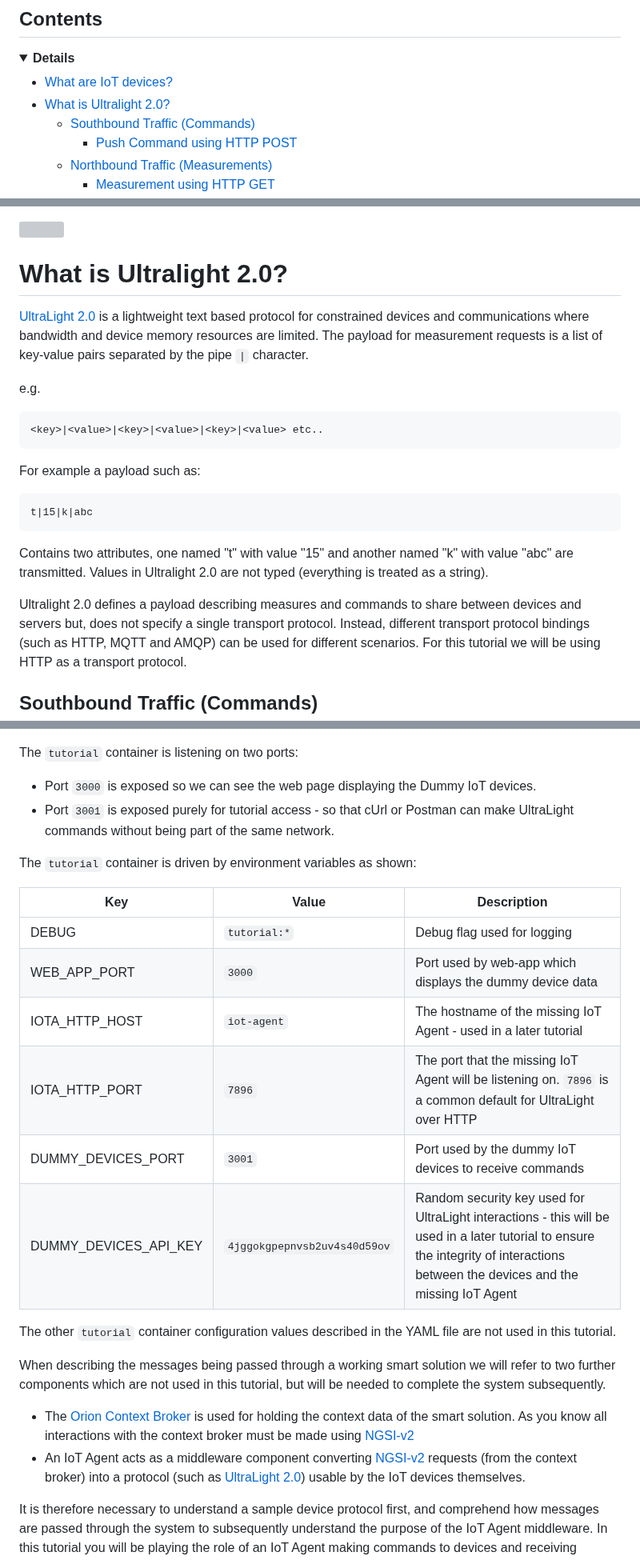
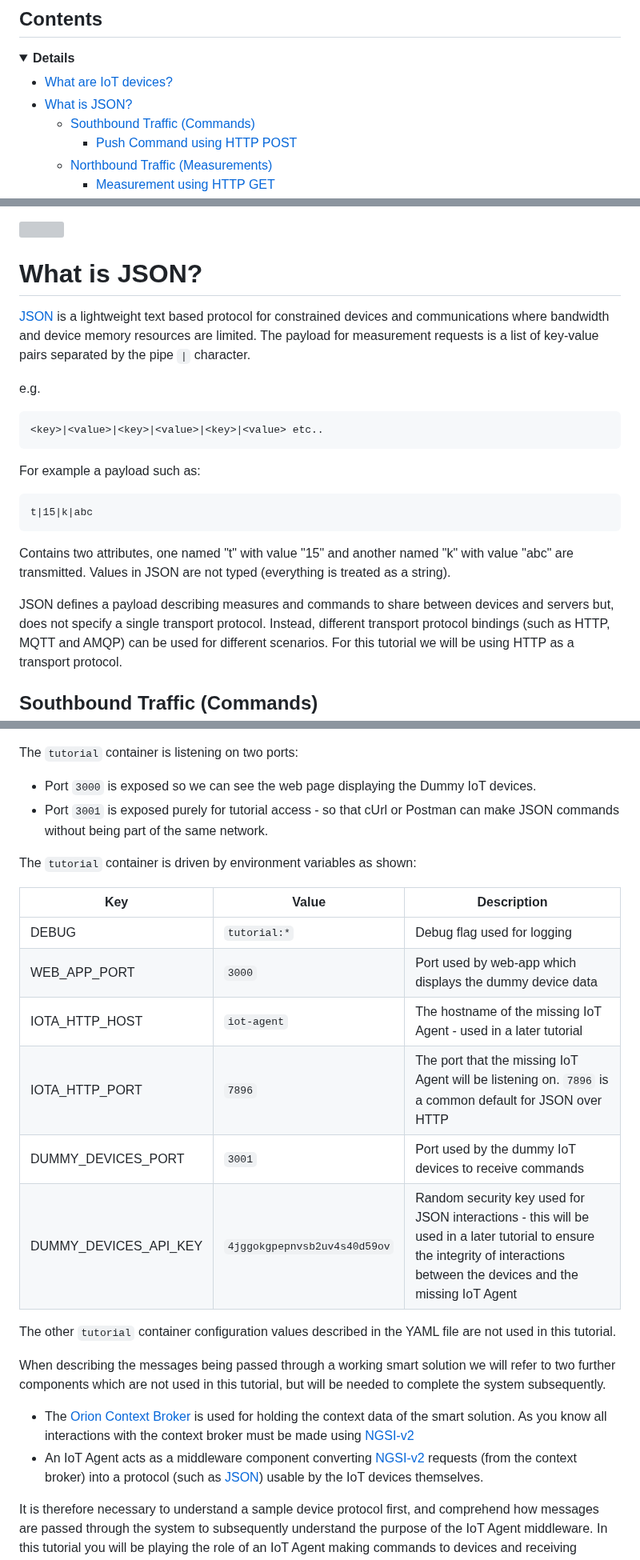
Before and after one commit to FIWARE/tutorials.IoT-Sensors, a Markdown page: README.md, 3 parts joined by grey strips. Shown at 80% size. Rendered like a GitHub page; folded sections open; grey boxes are pictures that could not be loaded.

Commit message:
Switch to JSON IoT Agent

````diff
--- a/README.md
+++ b/README.md
@@ -33,7 +33,7 @@ The tutorial uses [cUrl](https://ec.haxx.se/) commands throughout, but is also a
 <summary><strong>Details</strong></summary>
 
 -   [What are IoT devices?](#what-are-iot-devices)
--   [What is Ultralight 2.0?](#what-is-ultralight-20)
+-   [What is JSON?](#what-is-ultralight-20)
     -   [Southbound Traffic (Commands)](#southbound-traffic-commands)
         -   [Push Command using HTTP POST](#push-command-using-http-post)
     -   [Northbound Traffic (Measurements)](#northbound-traffic-measurements)
@@ -97,9 +97,9 @@ diagram below:
 
 ![](https://fiware.github.io/tutorials.IoT-Sensors/img/entities.png)
 
-# What is Ultralight 2.0?
+# What is JSON?
 
-[UltraLight 2.0](https://fiware-iotagent-ul.readthedocs.io/en/latest/usermanual/index.html#user-programmers-manual) is a
+[JSON](https://fiware-iotagent-json.readthedocs.io/en/latest/usermanual/index.html#user-programmers-manual) is a
 lightweight text based protocol for constrained devices and communications where bandwidth and device memory resources
 are limited. The payload for measurement requests is a list of key-value pairs separated by the pipe `|` character.
 
@@ -116,9 +116,9 @@ t|15|k|abc
 ```
 
 Contains two attributes, one named "t" with value "15" and another named "k" with value "abc" are transmitted. Values in
-Ultralight 2.0 are not typed (everything is treated as a string).
+JSON are not typed (everything is treated as a string).
 
-Ultralight 2.0 defines a payload describing measures and commands to share between devices and servers but, does not
+JSON defines a payload describing measures and commands to share between devices and servers but, does not
 specify a single transport protocol. Instead, different transport protocol bindings (such as HTTP, MQTT and AMQP) can be
 used for different scenarios. For this tutorial we will be using HTTP as a transport protocol.
 
@@ -255,7 +255,7 @@ tutorial:
 The `tutorial` container is listening on two ports:
 
 -   Port `3000` is exposed so we can see the web page displaying the Dummy IoT devices.
--   Port `3001` is exposed purely for tutorial access - so that cUrl or Postman can make UltraLight commands without
+-   Port `3001` is exposed purely for tutorial access - so that cUrl or Postman can make JSON commands without
     being part of the same network.
 
 The `tutorial` container is driven by environment variables as shown:
@@ -265,9 +265,9 @@ The `tutorial` container is driven by environment variables as shown:
 | DEBUG                 | `tutorial:*`                 | Debug flag used for logging                                                                                                                                                        |
 | WEB_APP_PORT          | `3000`                       | Port used by web-app which displays the dummy device data                                                                                                                          |
 | IOTA_HTTP_HOST        | `iot-agent`                  | The hostname of the missing IoT Agent - used in a later tutorial                                                                                                                   |
-| IOTA_HTTP_PORT        | `7896`                       | The port that the missing IoT Agent will be listening on. `7896` is a common default for UltraLight over HTTP                                                                      |
+| IOTA_HTTP_PORT        | `7896`                       | The port that the missing IoT Agent will be listening on. `7896` is a common default for JSON over HTTP                                                                      |
 | DUMMY_DEVICES_PORT    | `3001`                       | Port used by the dummy IoT devices to receive commands                                                                                                                             |
-| DUMMY_DEVICES_API_KEY | `4jggokgpepnvsb2uv4s40d59ov` | Random security key used for UltraLight interactions - this will be used in a later tutorial to ensure the integrity of interactions between the devices and the missing IoT Agent |
+| DUMMY_DEVICES_API_KEY | `4jggokgpepnvsb2uv4s40d59ov` | Random security key used for JSON interactions - this will be used in a later tutorial to ensure the integrity of interactions between the devices and the missing IoT Agent |
 
 The other `tutorial` container configuration values described in the YAML file are not used in this tutorial.
 
@@ -280,7 +280,7 @@ are not used in this tutorial, but will be needed to complete the system subsequ
 -   An IoT Agent acts as a middleware component converting
     [NGSI-v2](https://fiware.github.io/specifications/OpenAPI/ngsiv2) requests (from the context broker) into a protocol
     (such as
-    [UltraLight 2.0](https://fiware-iotagent-ul.readthedocs.io/en/latest/usermanual/index.html#user-programmers-manual))
+    [JSON](https://fiware-iotagent-json.readthedocs.io/en/latest/usermanual/index.html#user-programmers-manual))
     usable by the IoT devices themselves.
 
 It is therefore necessary to understand a sample device protocol first, and comprehend how messages are passed through
````
Also changed, not shown: other parts of README.md (+15 -15 lines), README.ja.md (+23 -23 lines), 1 other file.
